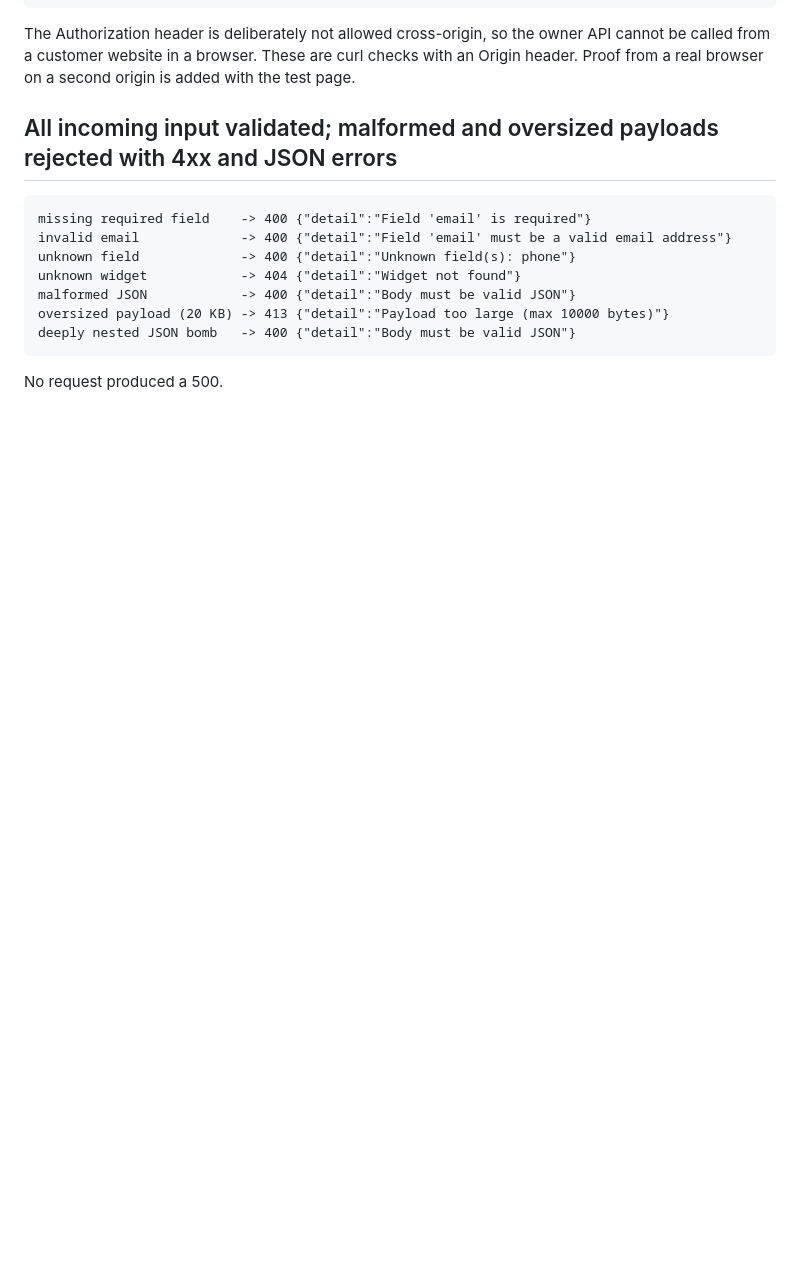
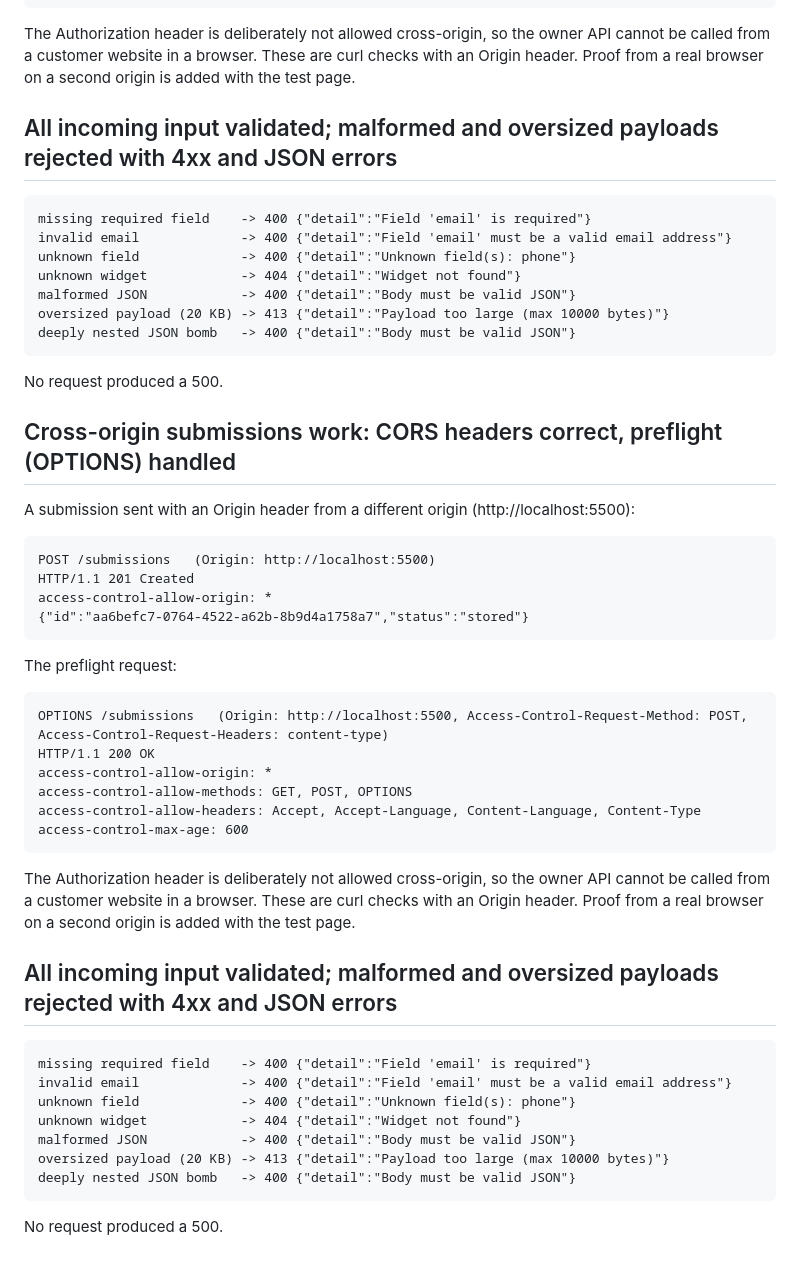
Before and after one commit to Rajshekar2003/flyrank-capstone-widgetplatform, a Markdown page: EVIDENCE.md, the part around the change. Rendered like a GitHub page; blank space fills up the shorter version.

Commit message:
Phase 2d: public submission endpoint with CORS, validation and size limits

```diff
--- a/EVIDENCE.md
+++ b/EVIDENCE.md
@@ -93,3 +93,36 @@ These are curl checks with an Origin header. Proof from a real browser on a seco
     deeply nested JSON bomb   -> 400 {"detail":"Body must be valid JSON"}
 
 No request produced a 500.
+
+## Cross-origin submissions work: CORS headers correct, preflight (OPTIONS) handled
+
+A submission sent with an Origin header from a different origin (http://localhost:5500):
+
+    POST /submissions   (Origin: http://localhost:5500)
+    HTTP/1.1 201 Created
+    access-control-allow-origin: *
+    {"id":"aa6befc7-0764-4522-a62b-8b9d4a1758a7","status":"stored"}
+
+The preflight request:
+
+    OPTIONS /submissions   (Origin: http://localhost:5500, Access-Control-Request-Method: POST, Access-Control-Request-Headers: content-type)
+    HTTP/1.1 200 OK
+    access-control-allow-origin: *
+    access-control-allow-methods: GET, POST, OPTIONS
+    access-control-allow-headers: Accept, Accept-Language, Content-Language, Content-Type
+    access-control-max-age: 600
+
+The Authorization header is deliberately not allowed cross-origin, so the owner API cannot be called from a customer website in a browser.
+These are curl checks with an Origin header. Proof from a real browser on a second origin is added with the test page.
+
+## All incoming input validated; malformed and oversized payloads rejected with 4xx and JSON errors
+
+    missing required field    -> 400 {"detail":"Field 'email' is required"}
+    invalid email             -> 400 {"detail":"Field 'email' must be a valid email address"}
+    unknown field             -> 400 {"detail":"Unknown field(s): phone"}
+    unknown widget            -> 404 {"detail":"Widget not found"}
+    malformed JSON            -> 400 {"detail":"Body must be valid JSON"}
+    oversized payload (20 KB) -> 413 {"detail":"Payload too large (max 10000 bytes)"}
+    deeply nested JSON bomb   -> 400 {"detail":"Body must be valid JSON"}
+
+No request produced a 500.
```
